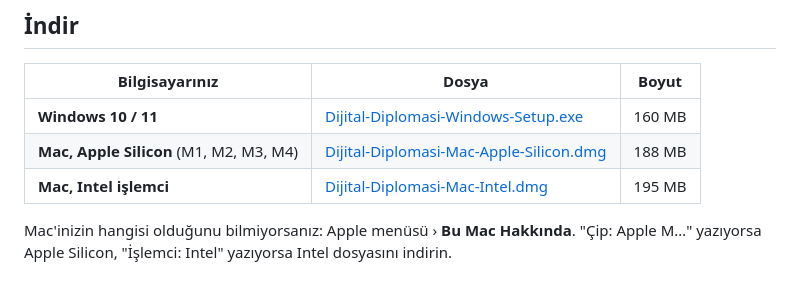
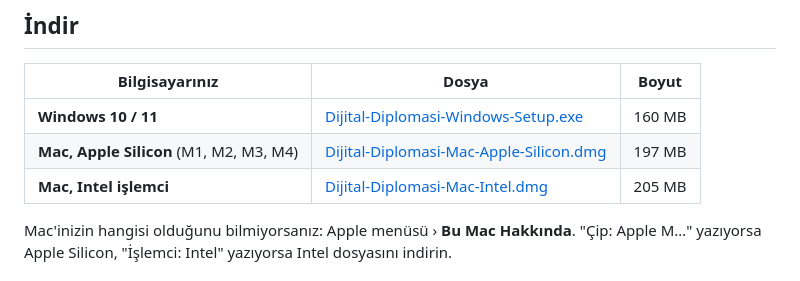
Before and after one commit to AstrocanX/dijital-diplomasi, a Markdown page: README.md, the part around the change. GitHub-like rendering.

Commit message:
Update Mac installer sizes for 1.11.0
Co-Authored-By: Claude Opus 5.5 <noreply@anthropic.com>

```diff
--- a/README.md
+++ b/README.md
@@ -9,8 +9,8 @@
 | Bilgisayarınız | Dosya | Boyut |
 |---|---|---|
 | **Windows 10 / 11** | [Dijital-Diplomasi-Windows-Setup.exe](https://github.com/AstrocanX/dijital-diplomasi/releases/latest/download/Dijital-Diplomasi-Windows-Setup.exe) | 160 MB |
-| **Mac, Apple Silicon** (M1, M2, M3, M4) | [Dijital-Diplomasi-Mac-Apple-Silicon.dmg](https://github.com/AstrocanX/dijital-diplomasi/releases/latest/download/Dijital-Diplomasi-Mac-Apple-Silicon.dmg) | 188 MB |
-| **Mac, Intel işlemci** | [Dijital-Diplomasi-Mac-Intel.dmg](https://github.com/AstrocanX/dijital-diplomasi/releases/latest/download/Dijital-Diplomasi-Mac-Intel.dmg) | 195 MB |
+| **Mac, Apple Silicon** (M1, M2, M3, M4) | [Dijital-Diplomasi-Mac-Apple-Silicon.dmg](https://github.com/AstrocanX/dijital-diplomasi/releases/latest/download/Dijital-Diplomasi-Mac-Apple-Silicon.dmg) | 197 MB |
+| **Mac, Intel işlemci** | [Dijital-Diplomasi-Mac-Intel.dmg](https://github.com/AstrocanX/dijital-diplomasi/releases/latest/download/Dijital-Diplomasi-Mac-Intel.dmg) | 205 MB |
 
 Mac'inizin hangisi olduğunu bilmiyorsanız: Apple menüsü › **Bu Mac Hakkında**. "Çip: Apple M…" yazıyorsa Apple Silicon, "İşlemci: Intel" yazıyorsa Intel dosyasını indirin.
 
```
